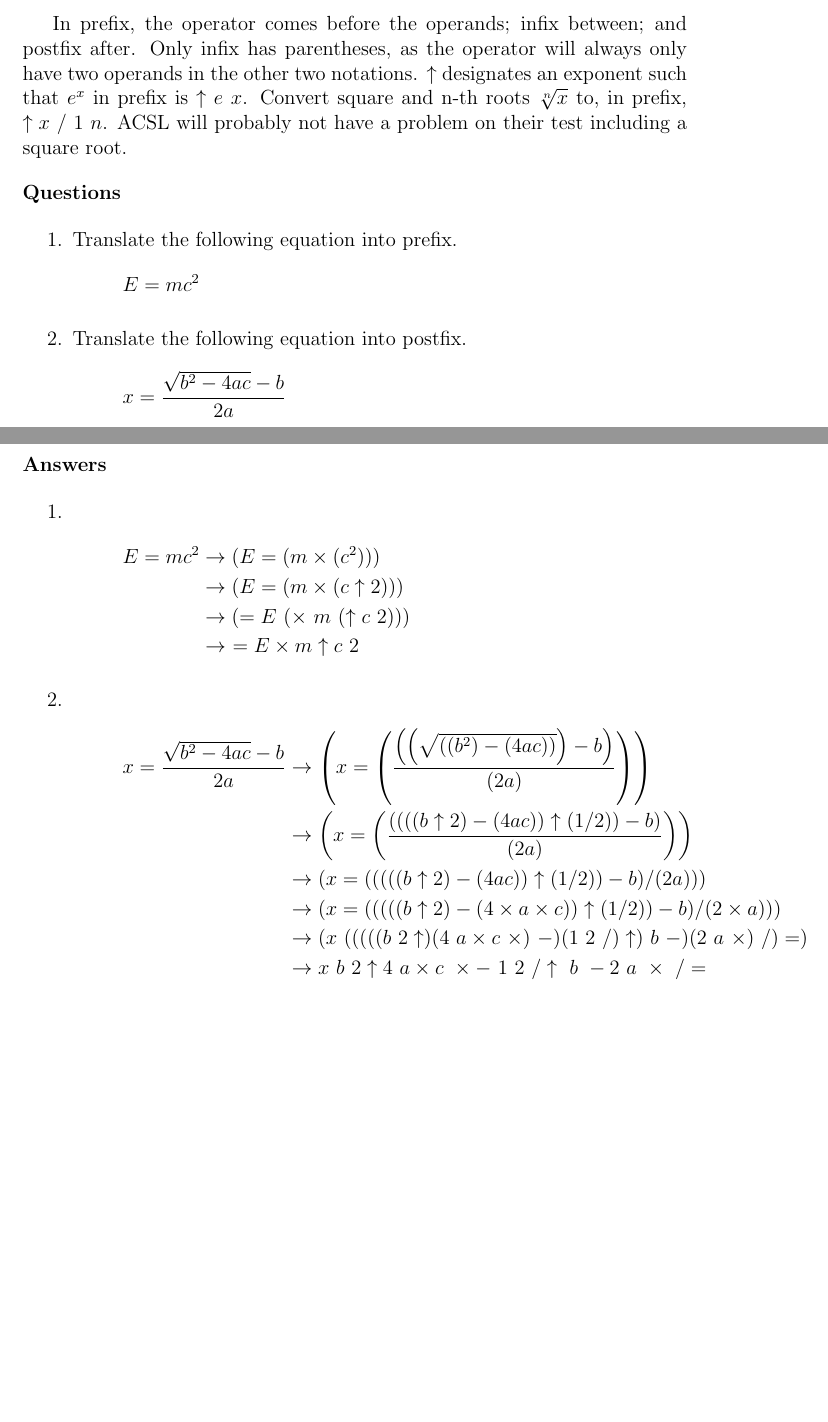
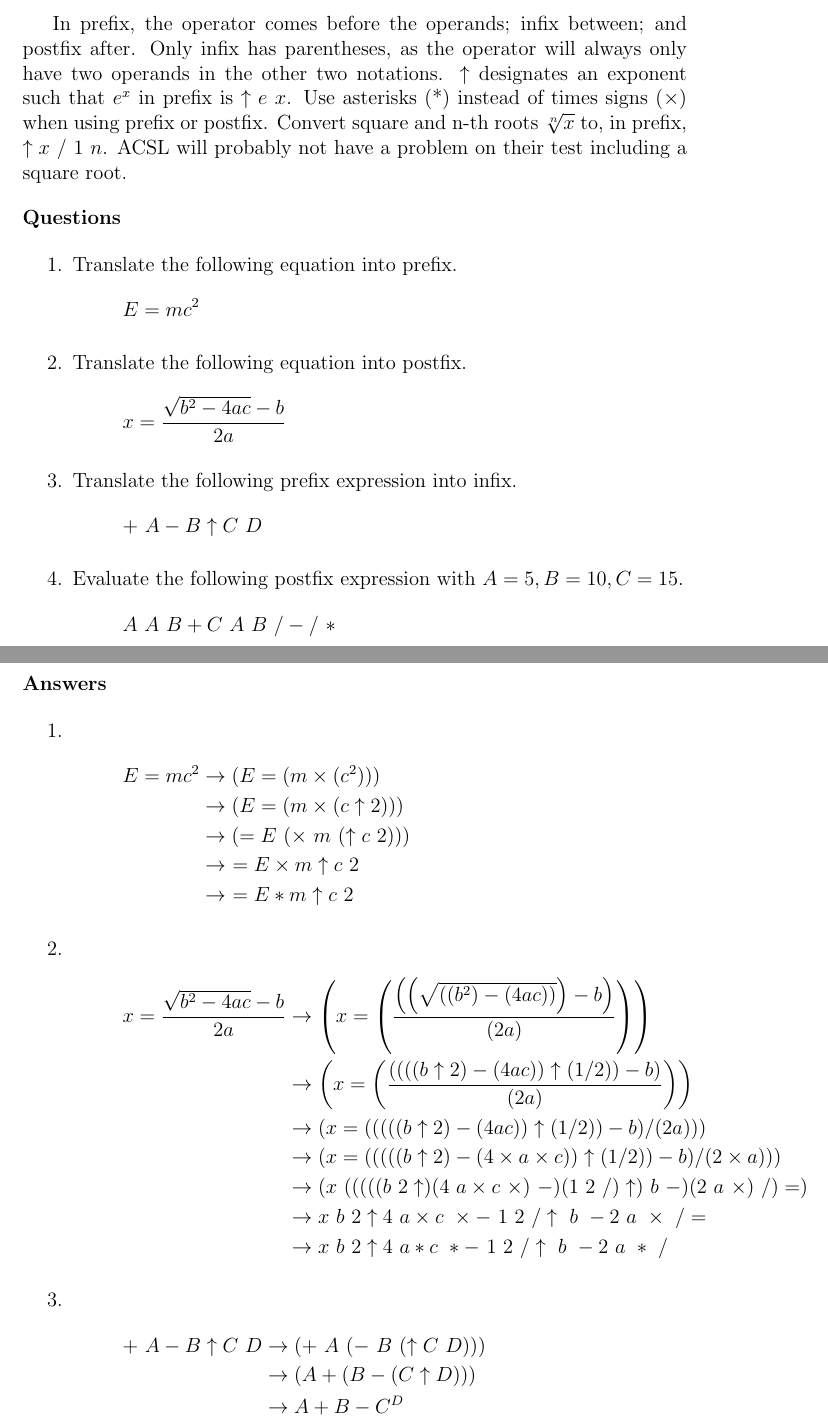
Before and after one commit to wl-hackclub-old/worksheets, a LaTeX document (pip.tex): two parts of pages 1 and 2 of 2, joined at a grey line, cut so that both start at the same text, the shorter picture padded with empty space. Compiled offline with pdfLaTeX.

Commit message:
Add third sample problem

```diff
--- a/pip.tex
+++ b/pip.tex
@@ -13,6 +13,7 @@
 In prefix, the operator comes before the operands; infix between; and postfix after.
 Only infix has parentheses, as the operator will always only have two operands in the other two notations.
 $\uparrow$ designates an exponent such that $e^x$ in prefix is $\uparrow e\ x$.
+Use asterisks (*) instead of times signs ($\times$) when using prefix or postfix.
 Convert square and n-th roots $\sqrt[n]{x}$ to, in prefix, $\uparrow x\ /\ 1\ n$.
 ACSL will probably not have a problem on their test including a square root.
 
@@ -31,6 +32,16 @@ ACSL will probably not have a problem on their test including a square root.
   x = \frac{\sqrt{b^2 - 4ac} - b}{2a}
   \]
 
+\item Translate the following prefix expression into infix.
+  \[
+  +\ A - B \uparrow C\ D
+  \]
+
+\item Evaluate the following postfix expression with $A = 5, B = 10, C = 15$.
+  \[
+  A\ A\ B + C\ A\ B\ / - /\ *
+  \]
+
 \end{enumerate}
 
 \pagebreak
@@ -42,7 +53,8 @@ ACSL will probably not have a problem on their test including a square root.
   E = mc^2 &\rightarrow (E = (m \times (c^2))) \\
   &\rightarrow (E = (m \times (c \uparrow 2))) \\
   &\rightarrow (= E\ (\times\ m\ (\uparrow c\ 2))) \\
-  &\rightarrow\ = E \times m \uparrow c\ 2
+  &\rightarrow\ = E \times m \uparrow c\ 2 \\
+  &\rightarrow\ = E * m \uparrow c\ 2
 \end{align*}
 
 \item \begin{align*}
@@ -51,7 +63,14 @@ ACSL will probably not have a problem on their test including a square root.
   &\rightarrow (x = (((((b \uparrow 2) - (4ac)) \uparrow (1/2)) - b) / (2a))) \\
   &\rightarrow (x = (((((b \uparrow 2) - (4 \times a \times c)) \uparrow (1/2)) - b) / (2 \times a))) \\
   &\rightarrow (x\ (((((b\ 2 \uparrow) (4\ a \times c\ \times)\ -) (1\ 2\ /) \uparrow)\ b\ -) (2\ a\ \times)\ /) =) \\
-  &\rightarrow x\ b\ 2 \uparrow 4\ a \times c\ \times -\ 1\ 2\ / \uparrow\ b\ - 2\ a\ \times\ / =
+  &\rightarrow x\ b\ 2 \uparrow 4\ a \times c\ \times -\ 1\ 2\ / \uparrow\ b\ - 2\ a\ \times\ / = \\
+  &\rightarrow x\ b\ 2 \uparrow 4\ a * c\ * -\ 1\ 2\ / \uparrow\ b\ - 2\ a\ *\ /
+\end{align*}
+
+\item \begin{align*}
+  +\ A - B \uparrow C\ D &\rightarrow (+\ A\ (-\ B\ (\uparrow C\ D))) \\
+  &\rightarrow (A + (B - (C \uparrow D))) \\
+  &\rightarrow A + B - C^D
 \end{align*}
 
 \end{enumerate}
```
Also changed, not shown: pip.pdf.
